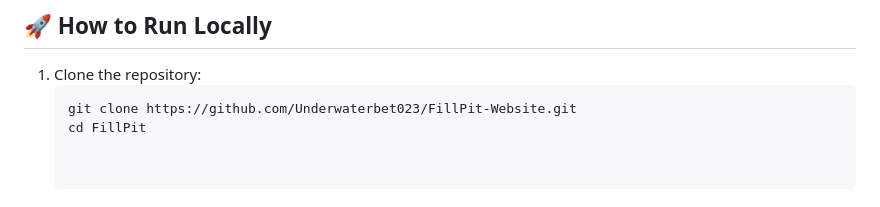
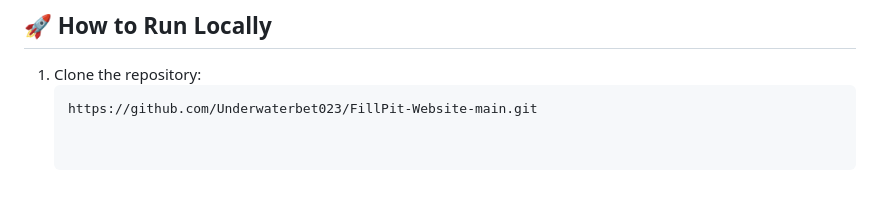
Before and after one commit to Underwaterbet023/FillPit-Website-main, a Markdown page: README.md, the part around the change printed below. GitHub-like rendering.

````diff
--- a/README.md
+++ b/README.md
@@ -61,8 +61,7 @@
 
 1. Clone the repository:
    ```bash
-   git clone https://github.com/Underwaterbet023/FillPit-Website.git
-   cd FillPit
+   https://github.com/Underwaterbet023/FillPit-Website-main.git
 
 
 ## 🤝 Contribution
````
Also changed, not shown: other parts of README.md (+1 -1 lines).
